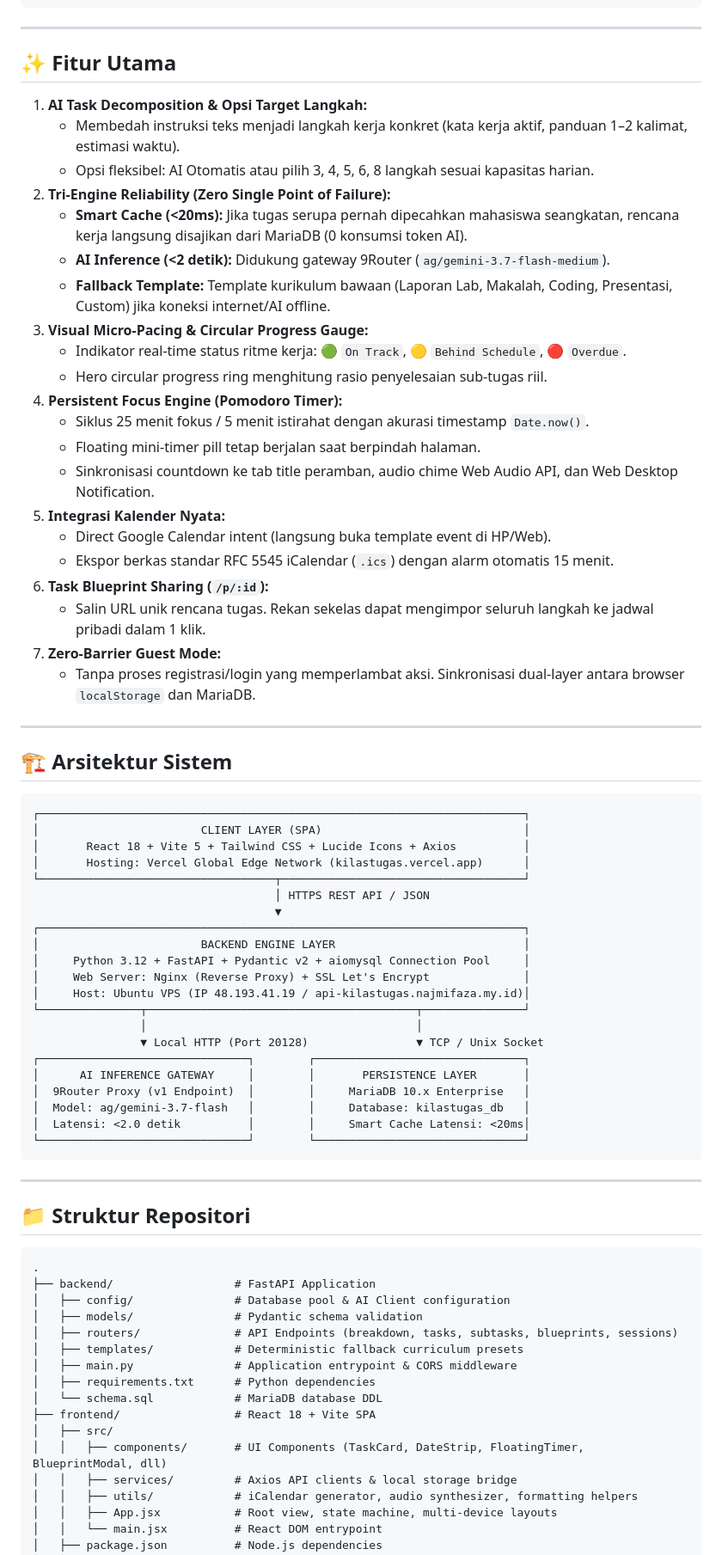
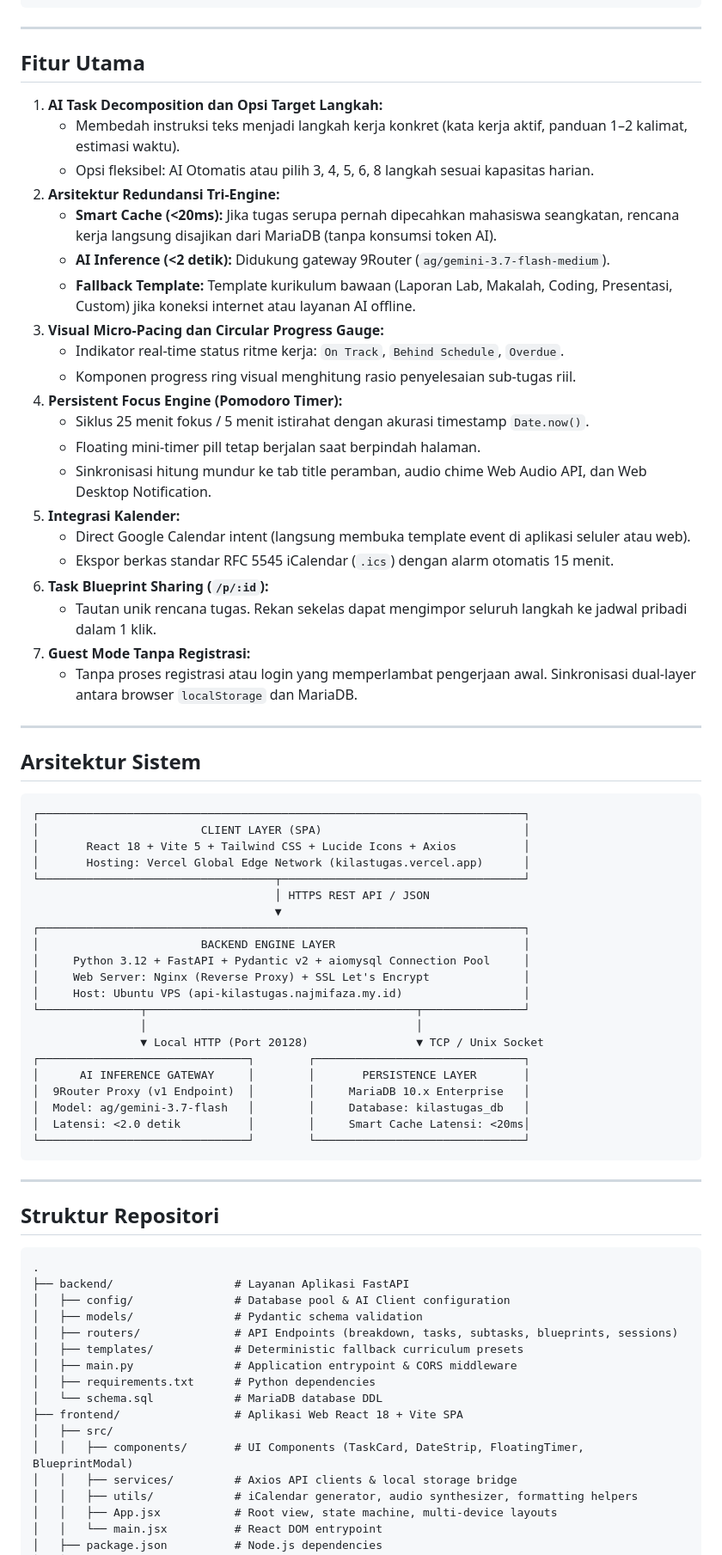
Before and after one commit to najmifaza/KilasTugas_SIFest_KmHarkatNegri_JadiH-1, a Markdown page: README.md, the part around one of its changes. Shown at 86% size. GitHub-like rendering.

Commit message:
docs: strip emojis and em-dashes from README conforming to anti-slop guidelines

````diff
--- a/README.md
+++ b/README.md
@@ -60,33 +58,33 @@ KilasTugas memecah instruksi tugas panjang menjadi rantai sub-tugas terukur (25
 
 ---
 
-## ✨ Fitur Utama
+## Fitur Utama
 
-1. **AI Task Decomposition & Opsi Target Langkah:**
+1. **AI Task Decomposition dan Opsi Target Langkah:**
    * Membedah instruksi teks menjadi langkah kerja konkret (kata kerja aktif, panduan 1–2 kalimat, estimasi waktu).
    * Opsi fleksibel: AI Otomatis atau pilih 3, 4, 5, 6, 8 langkah sesuai kapasitas harian.
-2. **Tri-Engine Reliability (Zero Single Point of Failure):**
-   * **Smart Cache (<20ms):** Jika tugas serupa pernah dipecahkan mahasiswa seangkatan, rencana kerja langsung disajikan dari MariaDB (0 konsumsi token AI).
+2. **Arsitektur Redundansi Tri-Engine:**
+   * **Smart Cache (<20ms):** Jika tugas serupa pernah dipecahkan mahasiswa seangkatan, rencana kerja langsung disajikan dari MariaDB (tanpa konsumsi token AI).
    * **AI Inference (<2 detik):** Didukung gateway 9Router (`ag/gemini-3.7-flash-medium`).
-   * **Fallback Template:** Template kurikulum bawaan (Laporan Lab, Makalah, Coding, Presentasi, Custom) jika koneksi internet/AI offline.
-3. **Visual Micro-Pacing & Circular Progress Gauge:**
-   * Indikator real-time status ritme kerja: 🟢 `On Track`, 🟡 `Behind Schedule`, 🔴 `Overdue`.
-   * Hero circular progress ring menghitung rasio penyelesaian sub-tugas riil.
+   * **Fallback Template:** Template kurikulum bawaan (Laporan Lab, Makalah, Coding, Presentasi, Custom) jika koneksi internet atau layanan AI offline.
+3. **Visual Micro-Pacing dan Circular Progress Gauge:**
+   * Indikator real-time status ritme kerja: `On Track`, `Behind Schedule`, `Overdue`.
+   * Komponen progress ring visual menghitung rasio penyelesaian sub-tugas riil.
 4. **Persistent Focus Engine (Pomodoro Timer):**
    * Siklus 25 menit fokus / 5 menit istirahat dengan akurasi timestamp `Date.now()`.
    * Floating mini-timer pill tetap berjalan saat berpindah halaman.
-   * Sinkronisasi countdown ke tab title peramban, audio chime Web Audio API, dan Web Desktop Notification.
-5. **Integrasi Kalender Nyata:**
-   * Direct Google Calendar intent (langsung buka template event di HP/Web).
+   * Sinkronisasi hitung mundur ke tab title peramban, audio chime Web Audio API, dan Web Desktop Notification.
+5. **Integrasi Kalender:**
+   * Direct Google Calendar intent (langsung membuka template event di aplikasi seluler atau web).
    * Ekspor berkas standar RFC 5545 iCalendar (`.ics`) dengan alarm otomatis 15 menit.
 6. **Task Blueprint Sharing (`/p/:id`):**
-   * Salin URL unik rencana tugas. Rekan sekelas dapat mengimpor seluruh langkah ke jadwal pribadi dalam 1 klik.
-7. **Zero-Barrier Guest Mode:**
-   * Tanpa proses registrasi/login yang memperlambat aksi. Sinkronisasi dual-layer antara browser `localStorage` dan MariaDB.
+   * Tautan unik rencana tugas. Rekan sekelas dapat mengimpor seluruh langkah ke jadwal pribadi dalam 1 klik.
+7. **Guest Mode Tanpa Registrasi:**
+   * Tanpa proses registrasi atau login yang memperlambat pengerjaan awal. Sinkronisasi dual-layer antara browser `localStorage` dan MariaDB.
 
 ---
 
-## 🏗️ Arsitektur Sistem
+## Arsitektur Sistem
 
 ```
 ┌────────────────────────────────────────────────────────────────────────┐
@@ -100,7 +98,7 @@ KilasTugas memecah instruksi tugas panjang menjadi rantai sub-tugas terukur (25
 │                        BACKEND ENGINE LAYER                            │
 │     Python 3.12 + FastAPI + Pydantic v2 + aiomysql Connection Pool     │
 │     Web Server: Nginx (Reverse Proxy) + SSL Let's Encrypt              │
-│     Host: Ubuntu VPS (IP 48.193.41.19 / api-kilastugas.najmifaza.my.id)│
+│     Host: Ubuntu VPS (api-kilastugas.najmifaza.my.id)                  │
 └───────────────┬────────────────────────────────────────┬───────────────┘
                 │                                        │
                 ▼ Local HTTP (Port 20128)                ▼ TCP / Unix Socket
@@ -114,11 +112,11 @@ KilasTugas memecah instruksi tugas panjang menjadi rantai sub-tugas terukur (25
 
 ---
 
-## 📁 Struktur Repositori
+## Struktur Repositori
 
 ```text
 .
-├── backend/                  # FastAPI Application
+├── backend/                  # Layanan Aplikasi FastAPI
 │   ├── config/               # Database pool & AI Client configuration
 │   ├── models/               # Pydantic schema validation
 │   ├── routers/              # API Endpoints (breakdown, tasks, subtasks, blueprints, sessions)
@@ -126,9 +124,9 @@ KilasTugas memecah instruksi tugas panjang menjadi rantai sub-tugas terukur (25
 │   ├── main.py               # Application entrypoint & CORS middleware
 │   ├── requirements.txt      # Python dependencies
 │   └── schema.sql            # MariaDB database DDL
-├── frontend/                 # React 18 + Vite SPA
+├── frontend/                 # Aplikasi Web React 18 + Vite SPA
 │   ├── src/
-│   │   ├── components/       # UI Components (TaskCard, DateStrip, FloatingTimer, BlueprintModal, dll)
+│   │   ├── components/       # UI Components (TaskCard, DateStrip, FloatingTimer, BlueprintModal)
 │   │   ├── services/         # Axios API clients & local storage bridge
 │   │   ├── utils/            # iCalendar generator, audio synthesizer, formatting helpers
 │   │   ├── App.jsx           # Root view, state machine, multi-device layouts
````
Also changed, not shown: other parts of README.md (+21 -25 lines).
